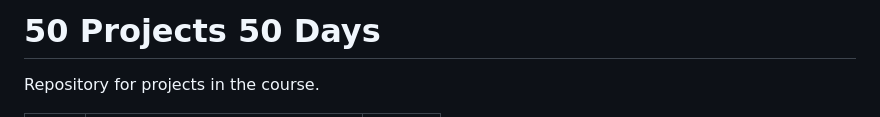
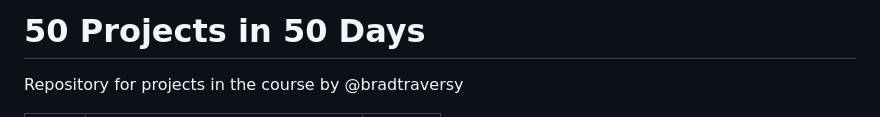
Before and after one commit to raubaca/50projects50days, a Markdown page: README.md, the part around one of its changes. GitHub-like rendering.

```diff
--- a/README.md
+++ b/README.md
@@ -1,4 +1,4 @@
-# 50 Projects 50 Days
+# 50 Projects in 50 Days
 
-Repository for projects in the course.
+Repository for projects in the course by @bradtraversy
 
```
Also changed, not shown: other parts of README.md (+52 -52 lines).
